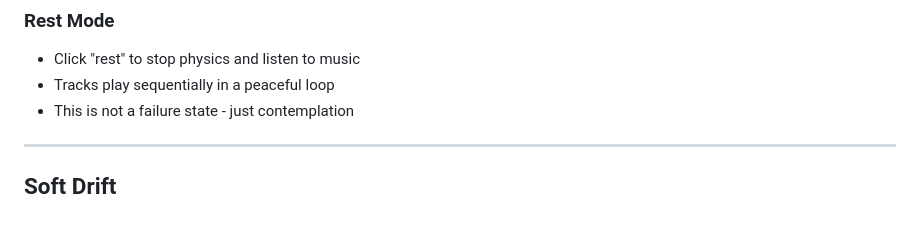
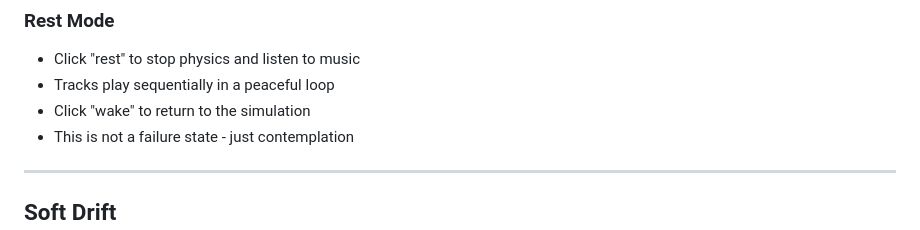
Before and after one commit to WatcherAtTheThreshold/coherence, a Markdown page: docs/game-guide.md, the part around the change. Rendered like a GitHub page.

```diff
--- a/docs/game-guide.md
+++ b/docs/game-guide.md
@@ -140,6 +140,7 @@ Tend a system of settling tiles. Watch stress accumulate and release. Find still
 ### Rest Mode
 - Click "rest" to stop physics and listen to music
 - Tracks play sequentially in a peaceful loop
+- Click "wake" to return to the simulation
 - This is not a failure state - just contemplation
 
 ---
```
